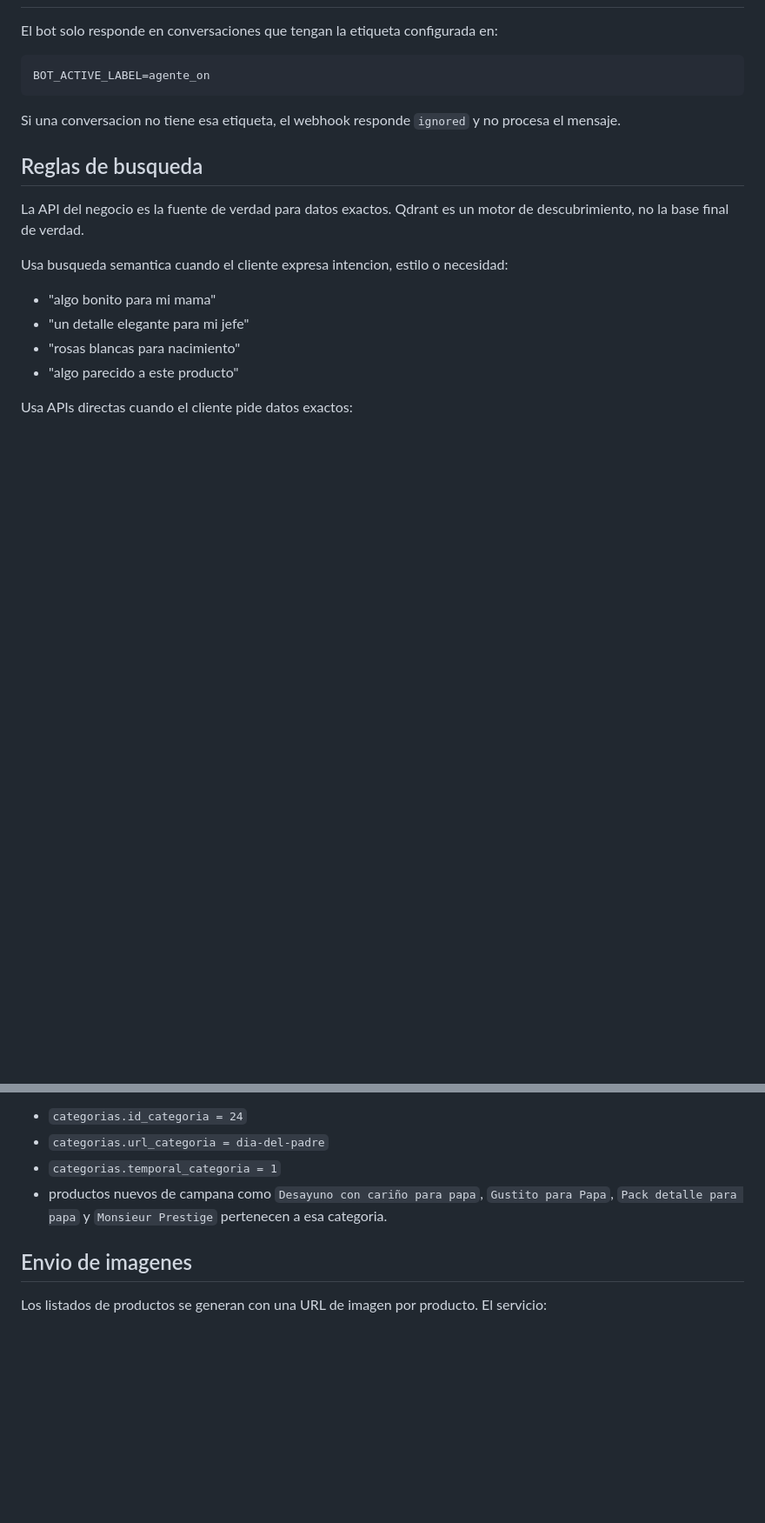
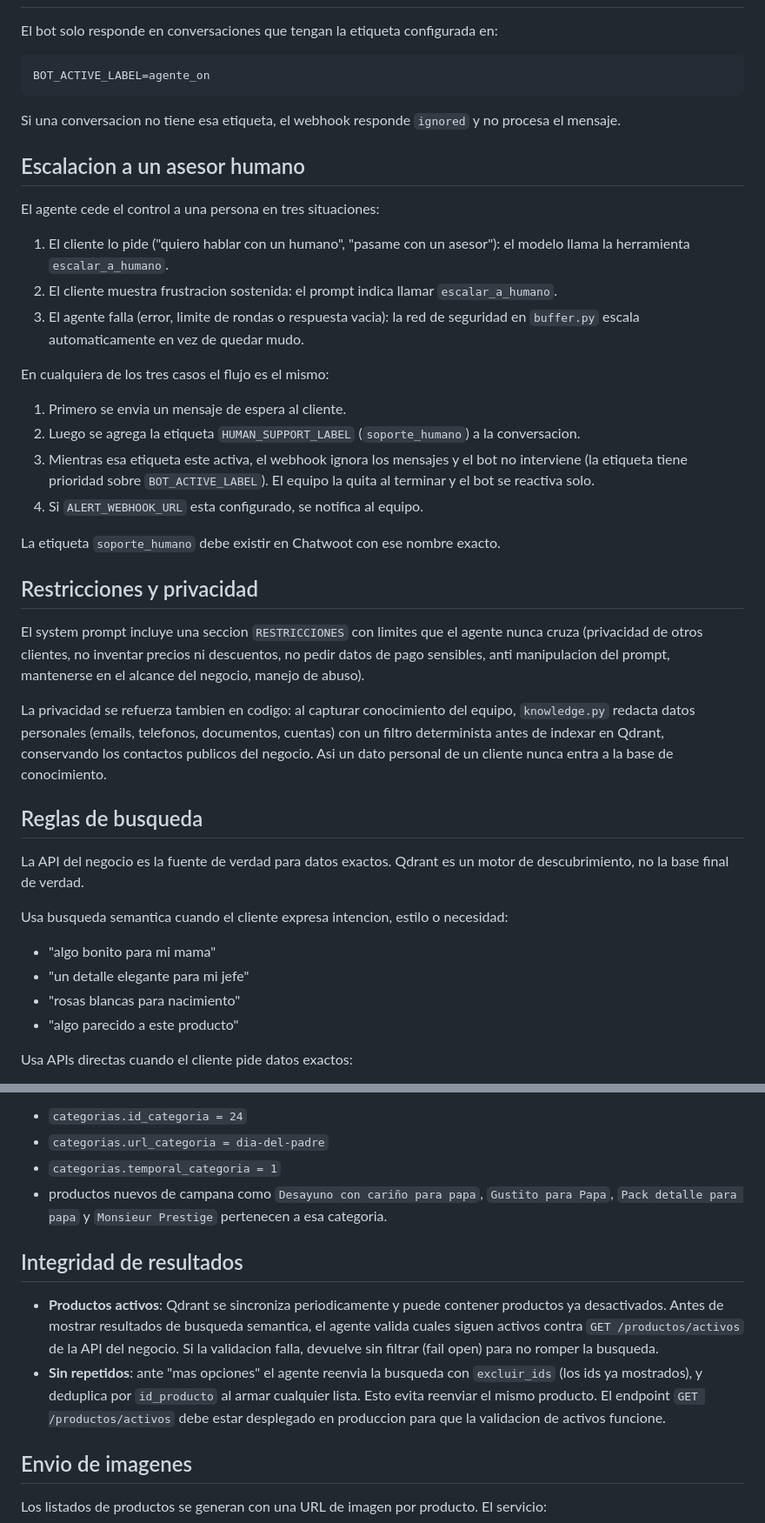
Before and after one commit to Van7172/agente-don-regalo, a Markdown page: README.md, 2 parts joined by grey strips. Shown at 87% size. Rendered like a GitHub page; blank space fills up the shorter version.

```diff
--- a/README.md
+++ b/README.md
@@ -70,6 +70,35 @@ BOT_ACTIVE_LABEL=agente_on
 
 Si una conversacion no tiene esa etiqueta, el webhook responde `ignored` y no procesa el mensaje.
 
+## Escalacion a un asesor humano
+
+El agente cede el control a una persona en tres situaciones:
+
+1. El cliente lo pide ("quiero hablar con un humano", "pasame con un asesor"): el modelo llama la herramienta `escalar_a_humano`.
+2. El cliente muestra frustracion sostenida: el prompt indica llamar `escalar_a_humano`.
+3. El agente falla (error, limite de rondas o respuesta vacia): la red de seguridad en `buffer.py` escala automaticamente en vez de quedar mudo.
+
+En cualquiera de los tres casos el flujo es el mismo:
+
+1. Primero se envia un mensaje de espera al cliente.
+2. Luego se agrega la etiqueta `HUMAN_SUPPORT_LABEL` (`soporte_humano`) a la conversacion.
+3. Mientras esa etiqueta este activa, el webhook ignora los mensajes y el bot no interviene (la etiqueta tiene prioridad sobre `BOT_ACTIVE_LABEL`). El equipo la quita al terminar y el bot se reactiva solo.
+4. Si `ALERT_WEBHOOK_URL` esta configurado, se notifica al equipo.
+
+La etiqueta `soporte_humano` debe existir en Chatwoot con ese nombre exacto.
+
+## Restricciones y privacidad
+
+El system prompt incluye una seccion `RESTRICCIONES` con limites que el agente nunca
+cruza (privacidad de otros clientes, no inventar precios ni descuentos, no pedir datos de
+pago sensibles, anti manipulacion del prompt, mantenerse en el alcance del negocio, manejo
+de abuso).
+
+La privacidad se refuerza tambien en codigo: al capturar conocimiento del equipo,
+`knowledge.py` redacta datos personales (emails, telefonos, documentos, cuentas) con un
+filtro determinista antes de indexar en Qdrant, conservando los contactos publicos del
+negocio. Asi un dato personal de un cliente nunca entra a la base de conocimiento.
+
 ## Reglas de busqueda
 
 La API del negocio es la fuente de verdad para datos exactos. Qdrant es un motor de
@@ -114,6 +143,17 @@ Ejemplo confirmado en base de datos:
 - productos nuevos de campana como `Desayuno con cariño para papa`, `Gustito para Papa`,
   `Pack detalle para papa` y `Monsieur Prestige` pertenecen a esa categoria.
 
+## Integridad de resultados
+
+- **Productos activos**: Qdrant se sincroniza periodicamente y puede contener productos ya
+  desactivados. Antes de mostrar resultados de busqueda semantica, el agente valida cuales
+  siguen activos contra `GET /productos/activos` de la API del negocio. Si la validacion
+  falla, devuelve sin filtrar (fail open) para no romper la busqueda.
+- **Sin repetidos**: ante "mas opciones" el agente reenvia la busqueda con `excluir_ids`
+  (los ids ya mostrados), y deduplica por `id_producto` al armar cualquier lista. Esto
+  evita reenviar el mismo producto. El endpoint `GET /productos/activos` debe estar
+  desplegado en produccion para que la validacion de activos funcione.
+
 ## Envio de imagenes
 
 Los listados de productos se generan con una URL de imagen por producto. El servicio:
```
Also changed, not shown: other parts of README.md (+24 -1 lines), docs/PLAYBOOK_AGENTE_IA.md (+14 -3 lines).
